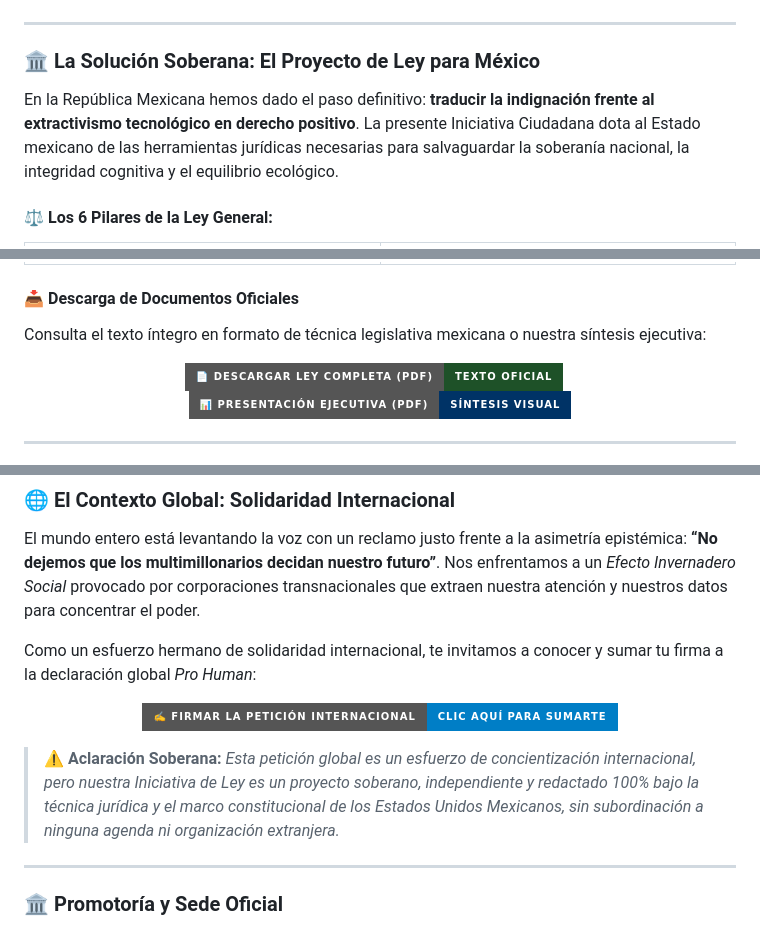
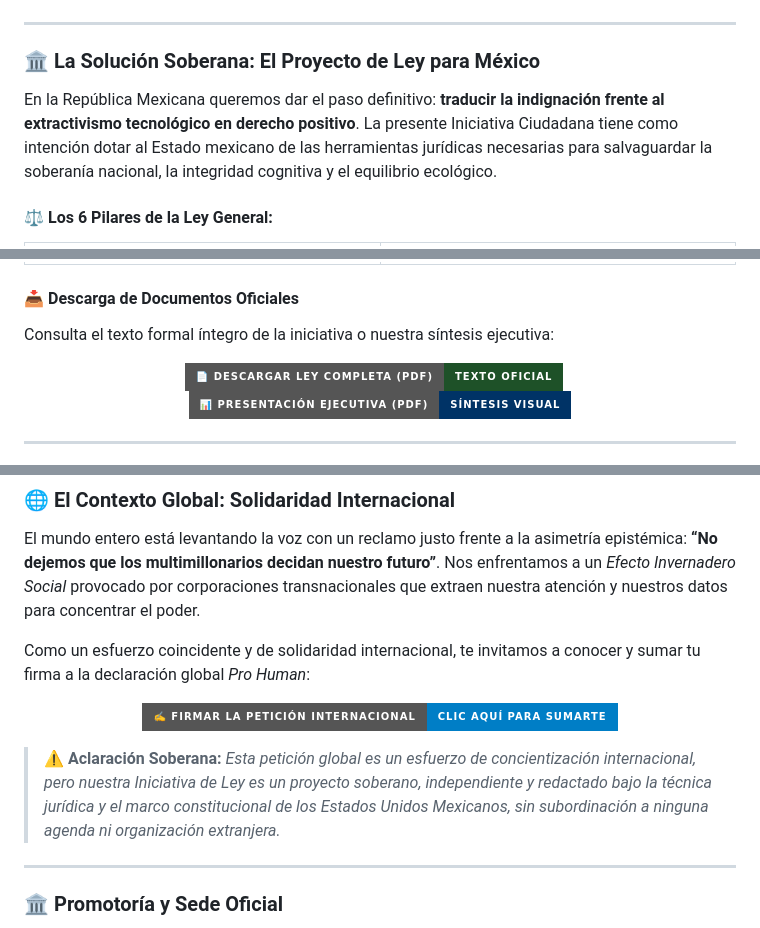
Before and after one commit to iniciativasalvadorez/Ley_de_Etica_Algoritmica, a Markdown page: README.md, 3 parts joined by grey strips. Rendered like a GitHub page; badges without logos.

```diff
--- a/README.md
+++ b/README.md
@@ -35,7 +35,7 @@
 <a id="ley-y-presentacion"></a>
 ### 🏛️ La Solución Soberana: El Proyecto de Ley para México
 
-En la República Mexicana hemos dado el paso definitivo: **traducir la indignación frente al extractivismo tecnológico en derecho positivo**. La presente Iniciativa Ciudadana dota al Estado mexicano de las herramientas jurídicas necesarias para salvaguardar la soberanía nacional, la integridad cognitiva y el equilibrio ecológico.
+En la República Mexicana queremos dar el paso definitivo: **traducir la indignación frente al extractivismo tecnológico en derecho positivo**. La presente Iniciativa Ciudadana tiene como intención dotar al Estado mexicano de las herramientas jurídicas necesarias para salvaguardar la soberanía nacional, la integridad cognitiva y el equilibrio ecológico.
 
 #### ⚖️ Los 6 Pilares de la Ley General:
 
@@ -74,7 +74,7 @@ En la República Mexicana hemos dado el paso definitivo: **traducir la indignaci
 
 #### 📥 Descarga de Documentos Oficiales
 
-Consulta el texto íntegro en formato de técnica legislativa mexicana o nuestra síntesis ejecutiva:
+Consulta el texto formal íntegro de la iniciativa o nuestra síntesis ejecutiva:
 
 <p align="center">
   <a href="./iniciativa_ley_etica_algoritmica.pdf" target="_blank">
@@ -143,7 +143,7 @@ Si deseas ser notificado el día exacto en que comience la recolección oficial
 
 El mundo entero está levantando la voz con un reclamo justo frente a la asimetría epistémica: **“No dejemos que los multimillonarios decidan nuestro futuro”**. Nos enfrentamos a un *Efecto Invernadero Social* provocado por corporaciones transnacionales que extraen nuestra atención y nuestros datos para concentrar el poder.
 
-Como un esfuerzo hermano de solidaridad internacional, te invitamos a conocer y sumar tu firma a la declaración global *Pro Human*:
+Como un esfuerzo coincidente y de solidaridad internacional, te invitamos a conocer y sumar tu firma a la declaración global *Pro Human*:
 
 <p align="center">
   <a href="https://prohumandeclaration.com/en/sign/dont-let-billionaires-decide" target="_blank">
@@ -151,7 +151,7 @@ Como un esfuerzo hermano de solidaridad internacional, te invitamos a conocer y
   </a>
 </p>
 
-> ⚠️ **Aclaración Soberana:** *Esta petición global es un esfuerzo de concientización internacional, pero nuestra Iniciativa de Ley es un proyecto soberano, independiente y redactado 100% bajo la técnica jurídica y el marco constitucional de los Estados Unidos Mexicanos, sin subordinación a ninguna agenda ni organización extranjera.*
+> ⚠️ **Aclaración Soberana:** *Esta petición global es un esfuerzo de concientización internacional, pero nuestra Iniciativa de Ley es un proyecto soberano, independiente y redactado bajo la técnica jurídica y el marco constitucional de los Estados Unidos Mexicanos, sin subordinación a ninguna agenda ni organización extranjera.*
 
 ---
 
```
